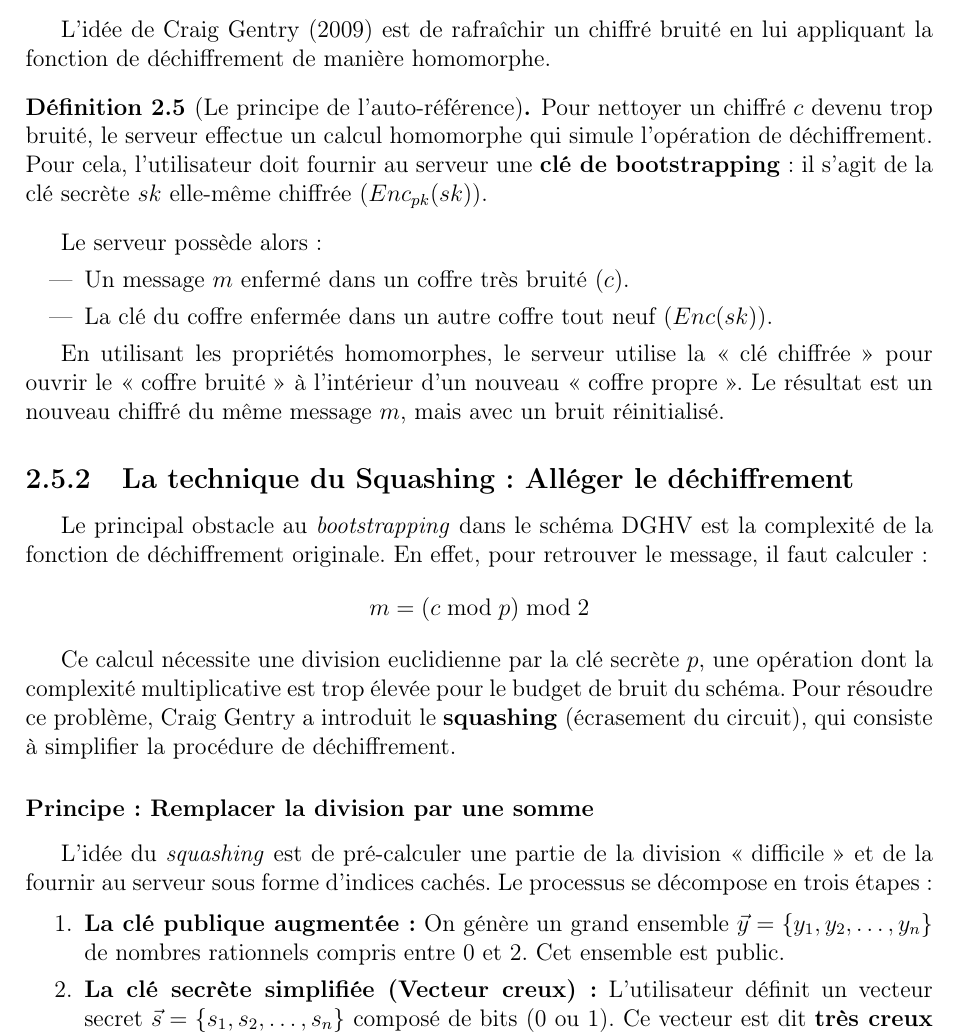
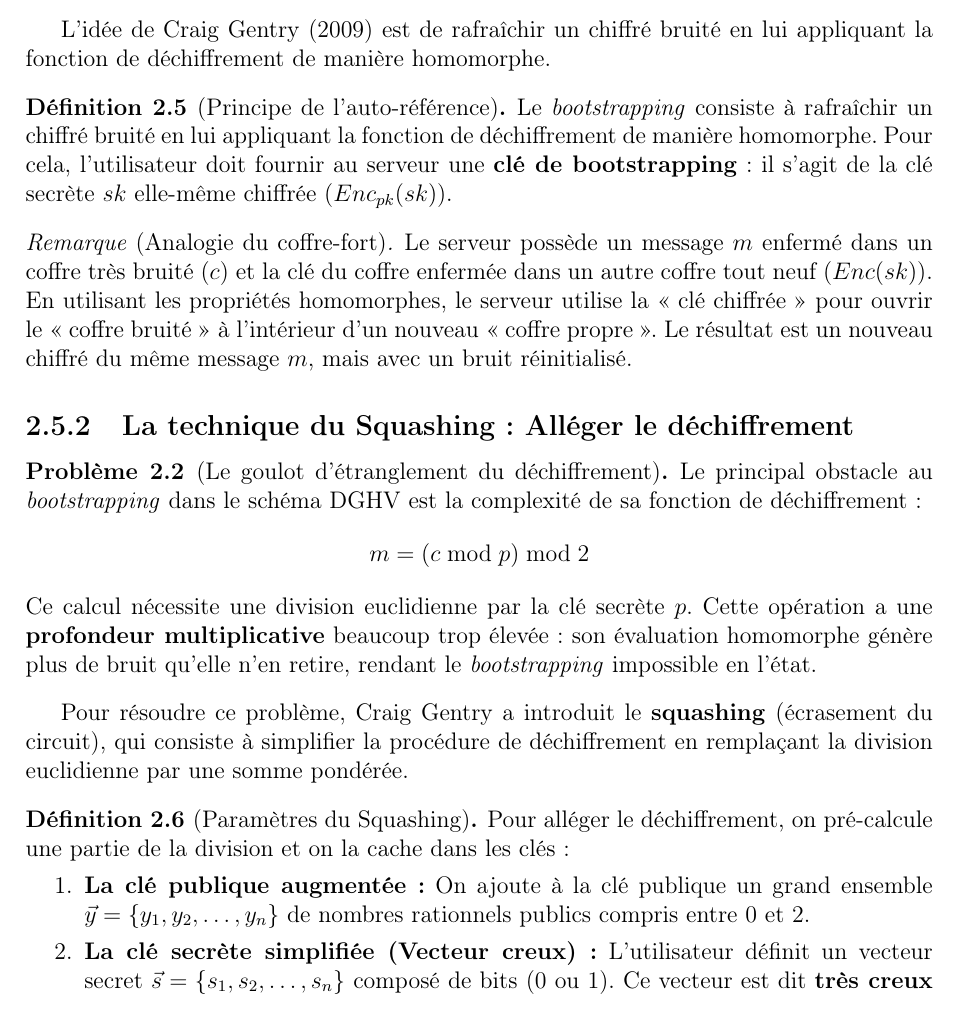
Before and after one commit to uvsq22302367/Memoire-FHE, a LaTeX document (main.tex, which reads chap2_dghv.tex): part of page 10 of 20, cut so that both start at the same text. Compiled offline with pdfLaTeX.

Commit message:
Ajout de sous sections à DGHV
et changement gcd -> pgcd

```diff
--- a/chap2_dghv.tex
+++ b/chap2_dghv.tex
@@ -163,23 +160,27 @@ Pour devenir \textit{Fully Homomorphic} (totalement homomorphe) et permettre des
 
 L'idée de Craig Gentry (2009) est de rafraîchir un chiffré bruité en lui appliquant la fonction de déchiffrement de manière homomorphe.
 
-\begin{definition}[Le principe de l'auto-référence]
-Pour nettoyer un chiffré $c$ devenu trop bruité, le serveur effectue un calcul homomorphe qui simule l'opération de déchiffrement. Pour cela, l'utilisateur doit fournir au serveur une \textbf{clé de bootstrapping} : il s'agit de la clé secrète $sk$ elle-même chiffrée ($Enc_{pk}(sk)$).
+\begin{definition}[Principe de l'auto-référence]
+Le \textit{bootstrapping} consiste à rafraîchir un chiffré bruité en lui appliquant la fonction de déchiffrement de manière homomorphe. Pour cela, l'utilisateur doit fournir au serveur une \textbf{clé de bootstrapping} : il s'agit de la clé secrète $sk$ elle-même chiffrée ($Enc_{pk}(sk)$).
 \end{definition}
 
-Le serveur possède alors :
-\begin{itemize}
-    \item Un message $m$ enfermé dans un coffre très bruité ($c$).
-    \item La clé du coffre enfermée dans un autre coffre tout neuf ($Enc(sk)$).
-\end{itemize}
-
-En utilisant les propriétés homomorphes, le serveur utilise la « clé chiffrée » pour ouvrir le « coffre bruité » à l'intérieur d'un nouveau « coffre propre ». Le résultat est un nouveau chiffré du même message $m$, mais avec un bruit réinitialisé.
+\begin{remark}[Analogie du coffre-fort]
+Le serveur possède un message $m$ enfermé dans un coffre très bruité ($c$) et la clé du coffre enfermée dans un autre coffre tout neuf ($Enc(sk)$). En utilisant les propriétés homomorphes, le serveur utilise la « clé chiffrée » pour ouvrir le « coffre bruité » à l'intérieur d'un nouveau « coffre propre ». Le résultat est un nouveau chiffré du même message $m$, mais avec un bruit réinitialisé.
+\end{remark}
 
 \subsection{La technique du Squashing : Alléger le déchiffrement}
 
-Le principal obstacle au \textit{bootstrapping} dans le schéma DGHV est la complexité de la fonction de déchiffrement originale. En effet, pour retrouver le message, il faut calculer :
+\begin{problem}[Le goulot d'étranglement du déchiffrement]
+Le principal obstacle au \textit{bootstrapping} dans le schéma DGHV est la complexité de sa fonction de déchiffrement :
 \[ m = (c \bmod p) \bmod 2 \]
+Ce calcul nécessite une division euclidienne par la clé secrète $p$. Cette opération a une \textbf{profondeur multiplicative} beaucoup trop élevée : son évaluation homomorphe génère plus de bruit qu'elle n'en retire, rendant le \textit{bootstrapping} impossible en l'état.
+\end{problem}
 
-Ce calcul nécessite une division euclidienne par la clé secrète $p$, une opération dont la complexité multiplicative est trop élevée pour le budget de bruit du schéma. Pour résoudre ce problème, Craig Gentry a introduit le \textbf{squashing} (écrasement du circuit), qui consiste à simplifier la procédure de déchiffrement.
+Pour résoudre ce problème, Craig Gentry a introduit le \textbf{squashing} (écrasement du circuit), qui consiste à simplifier la procédure de déchiffrement en remplaçant la division euclidienne par une somme pondérée.
 
-\subsubsection{Principe : Remplacer la division par une somme}
+\begin{definition}[Paramètres du Squashing]
+Pour alléger le déchiffrement, on pré-calcule une partie de la division et on la cache dans les clés :
+\begin{enumerate}
+    \item \textbf{La clé publique augmentée :} On ajoute à la clé publique un grand ensemble $\vec{y} = \{y_1, y_2, \dots, y_n\}$ de nombres rationnels publics compris entre $0$ et $2$.
+    \item \textbf{La clé secrète simplifiée (Vecteur creux) :} L'utilisateur définit un vecteur secret $\vec{s} = \{s_1, s_2, \dots, s_n\}$ composé de bits ($0$ ou $1$). Ce vecteur est dit \textbf{très creux} (\textit{sparse}) car il ne contient qu'un très petit nombre d'éléments égaux à $1$ (noté $\kappa$, où $\kappa \ll n$).
+\end{enumerate}
@@ -186,2 +190 @@ Ce calcul nécessite une division euclidienne par la clé secrète $p$, une opé
 
-L'idée du \textit{squashing} est de pré-calculer une partie de la division « difficile » et de la fournir au serveur sous forme d'indices cachés. Le processus se décompose en trois étapes :
@@ -188,5 +195 @@ L'idée du \textit{squashing} est de pré-calculer une partie de la division «
 
-\begin{enumerate}
-    \item \textbf{La clé publique augmentée :} On génère un grand ensemble $\vec{y} = \{y_1, y_2, \dots, y_n\}$ de nombres rationnels compris entre $0$ et $2$. Cet ensemble est public.
-    \item \textbf{La clé secrète simplifiée (Vecteur creux) :} L'utilisateur définit un vecteur secret $\vec{s} = \{s_1, s_2, \dots, s_n\}$ composé de bits (0 ou 1). Ce vecteur est dit \textbf{très creux} (\textit{sparse}) car il ne contient qu'un très petit nombre d'éléments égaux à 1 (noté $\kappa$, où $\kappa \ll n$).
-    \item \textbf{Le secret partagé :} Ces éléments sont choisis de telle sorte que leur somme soit une approximation de l'inverse de la clé secrète :
```
Also changed, not shown: main.pdf, chap2_dghv.tex (53 more changed lines).
